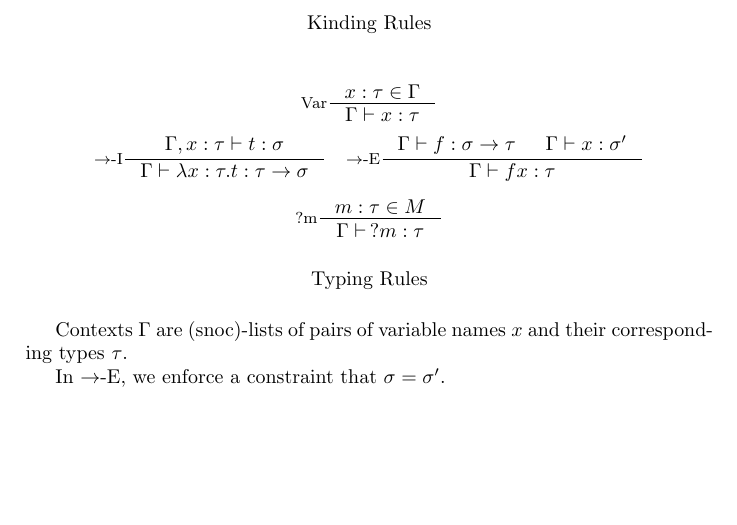
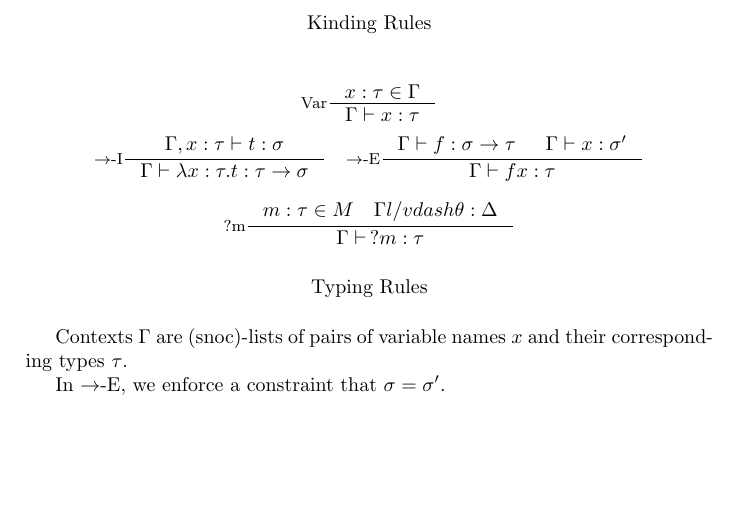
Before and after one commit to jacobjwalters/calculi, a LaTeX document (doc/main.tex, which reads doc/sections/stlc/term-level-metavars.tex): part of page 5 of 5, cut so that both start at the same text. Compiled offline with pdfLaTeX.

Commit message:
doc: Fix ?m rule in TeLMV

```diff
--- a/doc/sections/stlc/term-level-metavars.tex
+++ b/doc/sections/stlc/term-level-metavars.tex
@@ -53,7 +53,7 @@ $\tau$ : \textsf{Type} ::=
 
   \[
   \inference[?m]
-            {m : \tau \in M}
+            {m : \tau \in M \quad \Gamma l/vdash \theta : \Delta}
             {\Gamma \vdash \,?m : \tau}
     %% \quad
     %% \inference[\Elim{?m}]
```
